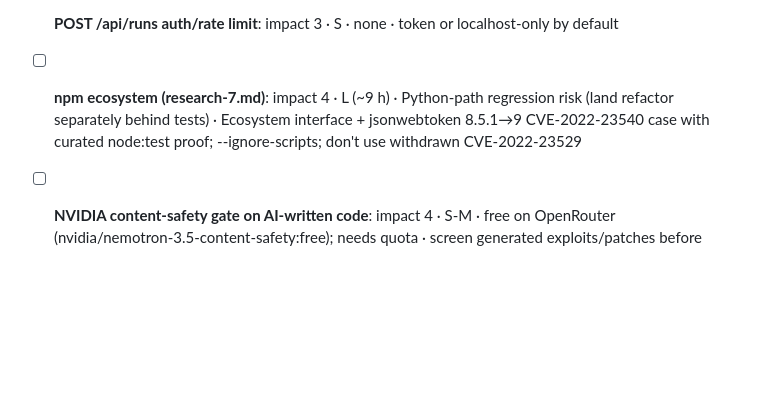
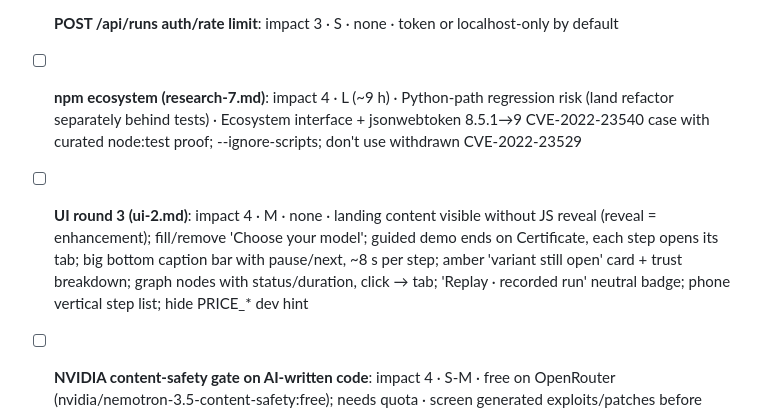
Before and after one commit to Mukul07777/PATCH, a Markdown page: docs/team/BACKLOG.md, the part around the change. GitHub-like rendering; blank space fills up the shorter version.

Commit message:
Team: UI/UX research round 2, UI round 3 backlog

```diff
--- a/docs/team/BACKLOG.md
+++ b/docs/team/BACKLOG.md
@@ -8,6 +8,7 @@ Format: `- [ ] **Title**: impact 1-5 · effort S/M/L · risk · acceptance test`
 - [ ] **Demo case cases/poisoned/**: impact 5 · S · none · planted injection + conftest reading NEBIUS_API_KEY; guardrails card shows neutralised/blocked/0 secrets; fix still ships
 - [ ] **POST /api/runs auth/rate limit**: impact 3 · S · none · token or localhost-only by default
 - [ ] **npm ecosystem (research-7.md)**: impact 4 · L (~9 h) · Python-path regression risk (land refactor separately behind tests) · Ecosystem interface + jsonwebtoken 8.5.1→9 CVE-2022-23540 case with curated node:test proof; --ignore-scripts; don't use withdrawn CVE-2022-23529
+- [ ] **UI round 3 (ui-2.md)**: impact 4 · M · none · landing content visible without JS reveal (reveal = enhancement); fill/remove 'Choose your model'; guided demo ends on Certificate, each step opens its tab; big bottom caption bar with pause/next, ~8 s per step; amber 'variant still open' card + trust breakdown; graph nodes with status/duration, click → tab; 'Replay · recorded run' neutral badge; phone vertical step list; hide PRICE_* dev hint
 - [ ] **NVIDIA content-safety gate on AI-written code**: impact 4 · S-M · free on OpenRouter (nvidia/nemotron-3.5-content-safety:free); needs quota · screen generated exploits/patches before sandbox execution; verdict in ledger + UI; skip gracefully on 429 (backend, after speed builder)
 - [ ] **Per-tier cost/latency chart**: impact 3 · S · none · Runs page chart of tokens/seconds per tier from done.usage across recorded runs (UI, after UI builder)
 - [ ] **Nemotron Embed rerank**: impact 3 · S · needs owner's nvapi key · cosine rerank of Tavily results with nemotron-3.5-embed-1b
```
Also changed, not shown: docs/team/LOG.md (+4 -0 lines), 1 other file.
